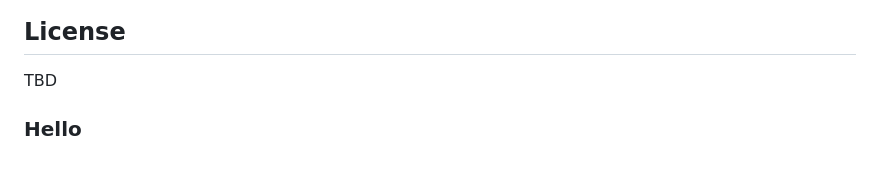
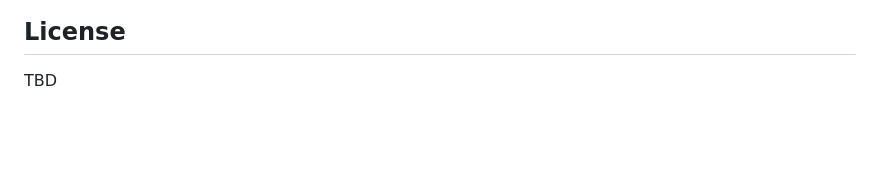
Before and after one commit to sugu-ikt17/offline-ai-voice-billing-system, a Markdown page: README.md, the part around the change. Drawn GitHub-style; blank space fills up the shorter version.

```diff
--- a/README.md
+++ b/README.md
@@ -241,6 +241,3 @@ pytest tests/ -v
 ## License
 
 TBD
-
-
-### Hello
```
